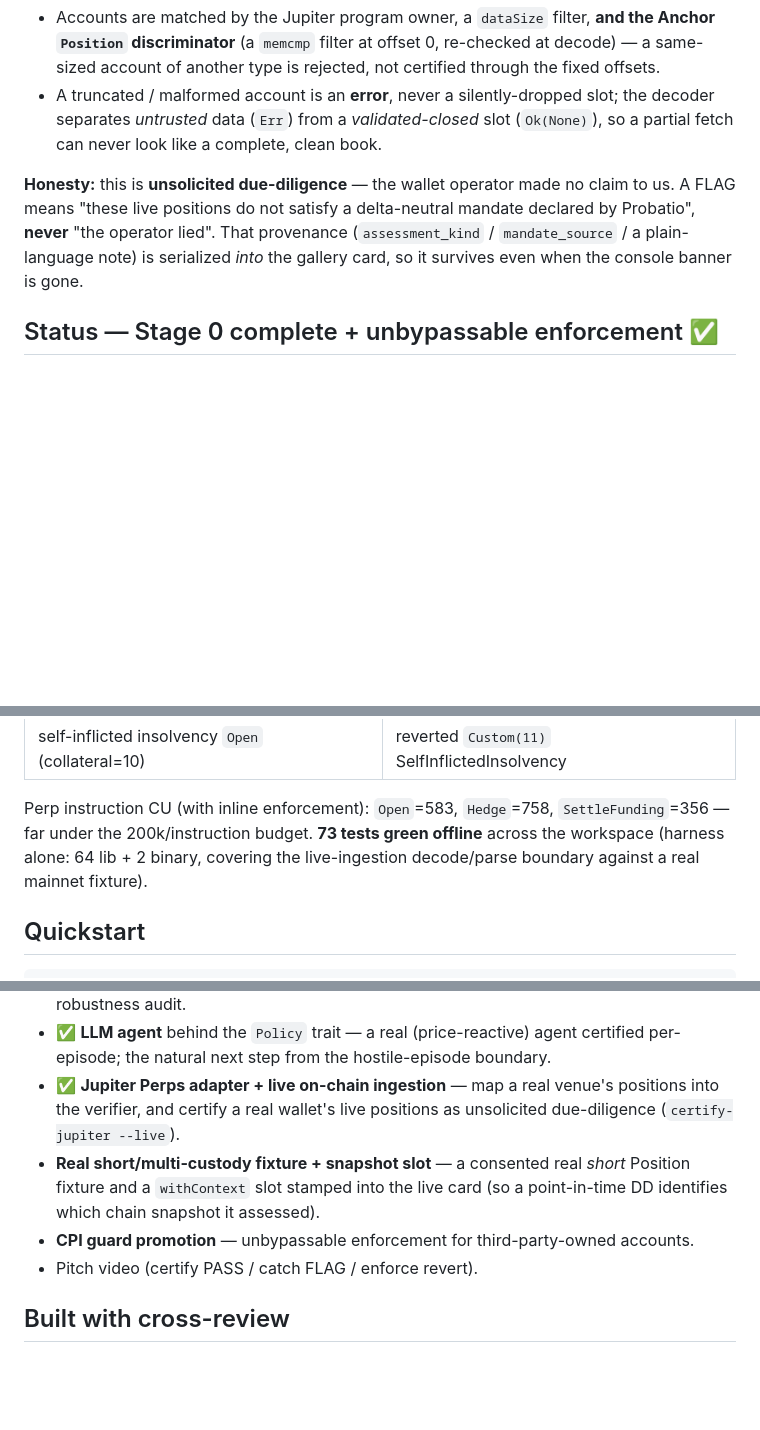
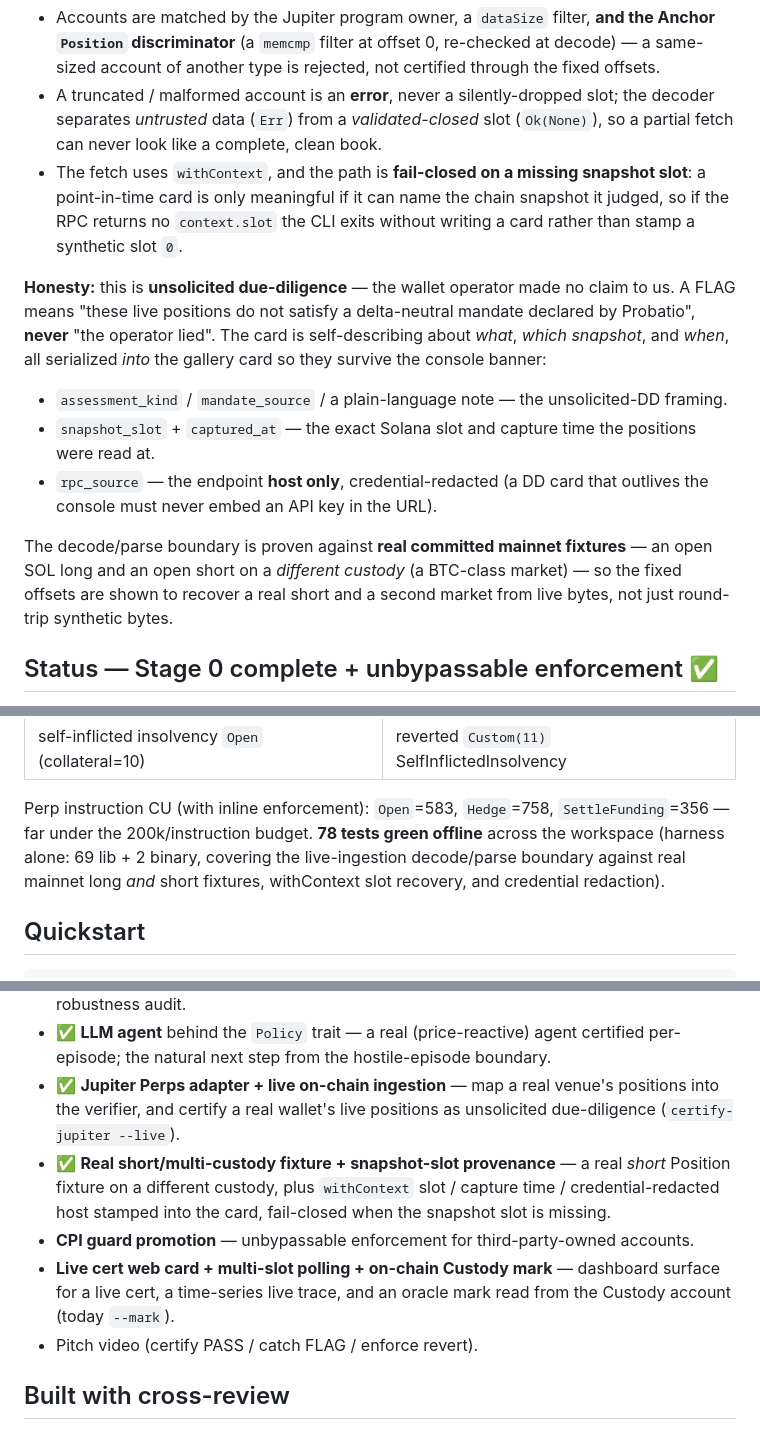
Before and after one commit to mppsol/probatio-svm, a Markdown page: README.md, 3 parts joined by grey strips. Rendered like a GitHub page; blank space fills up the shorter version.

Commit message:
docs(018): document snapshot-slot provenance, credential redaction, fail-closed live path
README: live-path section now covers withContext + fail-closed on a missing
snapshot slot, the card's snapshot_slot/captured_at/host-only rpc_source
provenance, and the real long+short (distinct-custody) mainnet fixtures; refresh
test count to 78 workspace (harness 69 lib + 2 bin); mark the short-fixture +
snapshot-slot roadmap item shipped and add the live-web-card / polling / Custody
mark follow-up.

STAGE0_DESIGN §13: note tasks 017–018 as shipped — the live path is now honest
enough for a public demo.

Co-Authored-By: Claude Opus 4.8 (1M context) <noreply@anthropic.com>

```diff
--- a/README.md
+++ b/README.md
@@ -86,11 +86,23 @@ to certify over anything it cannot fully trust:
 - A truncated / malformed account is an **error**, never a silently-dropped slot; the decoder separates
   *untrusted* data (`Err`) from a *validated-closed* slot (`Ok(None)`), so a partial fetch can never look
   like a complete, clean book.
+- The fetch uses `withContext`, and the path is **fail-closed on a missing snapshot slot**: a
+  point-in-time card is only meaningful if it can name the chain snapshot it judged, so if the RPC returns
+  no `context.slot` the CLI exits without writing a card rather than stamp a synthetic slot `0`.
 
 **Honesty:** this is **unsolicited due-diligence** — the wallet operator made no claim to us. A FLAG means
 "these live positions do not satisfy a delta-neutral mandate declared by Probatio", **never** "the operator
-lied". That provenance (`assessment_kind` / `mandate_source` / a plain-language note) is serialized *into*
-the gallery card, so it survives even when the console banner is gone.
+lied". The card is self-describing about *what*, *which snapshot*, and *when*, all serialized *into* the
+gallery card so they survive the console banner:
+
+- `assessment_kind` / `mandate_source` / a plain-language note — the unsolicited-DD framing.
+- `snapshot_slot` + `captured_at` — the exact Solana slot and capture time the positions were read at.
+- `rpc_source` — the endpoint **host only**, credential-redacted (a DD card that outlives the console must
+  never embed an API key in the URL).
+
+The decode/parse boundary is proven against **real committed mainnet fixtures** — an open SOL long and an
+open short on a *different custody* (a BTC-class market) — so the fixed offsets are shown to recover a real
+short and a second market from live bytes, not just round-trip synthetic bytes.
 
 ## Status — Stage 0 complete + unbypassable enforcement ✅
 
@@ -116,8 +128,9 @@ after`):
 | self-inflicted insolvency `Open` (collateral=10) | reverted `Custom(11)` SelfInflictedInsolvency |
 
 Perp instruction CU (with inline enforcement): `Open`=583, `Hedge`=758, `SettleFunding`=356 — far under
-the 200k/instruction budget. **73 tests green offline** across the workspace (harness alone: 64 lib + 2
-binary, covering the live-ingestion decode/parse boundary against a real mainnet fixture).
+the 200k/instruction budget. **78 tests green offline** across the workspace (harness alone: 69 lib + 2
+binary, covering the live-ingestion decode/parse boundary against real mainnet long *and* short fixtures,
+withContext slot recovery, and credential redaction).
 
 ## Quickstart
 
@@ -189,10 +202,12 @@ STAGE0_DESIGN.md  the design + honest scope notes + roadmap
   natural next step from the hostile-episode boundary.
 - ✅ **Jupiter Perps adapter + live on-chain ingestion** — map a real venue's positions into the verifier,
   and certify a real wallet's live positions as unsolicited due-diligence (`certify-jupiter --live`).
-- **Real short/multi-custody fixture + snapshot slot** — a consented real *short* Position fixture and a
-  `withContext` slot stamped into the live card (so a point-in-time DD identifies which chain snapshot it
-  assessed).
+- ✅ **Real short/multi-custody fixture + snapshot-slot provenance** — a real *short* Position fixture on a
+  different custody, plus `withContext` slot / capture time / credential-redacted host stamped into the
+  card, fail-closed when the snapshot slot is missing.
 - **CPI guard promotion** — unbypassable enforcement for third-party-owned accounts.
+- **Live cert web card + multi-slot polling + on-chain Custody mark** — dashboard surface for a live cert,
+  a time-series live trace, and an oracle mark read from the Custody account (today `--mark`).
 - Pitch video (certify PASS / catch FLAG / enforce revert).
 
 ## Built with cross-review
```
Also changed, not shown: STAGE0_DESIGN.md (+5 -4 lines).
